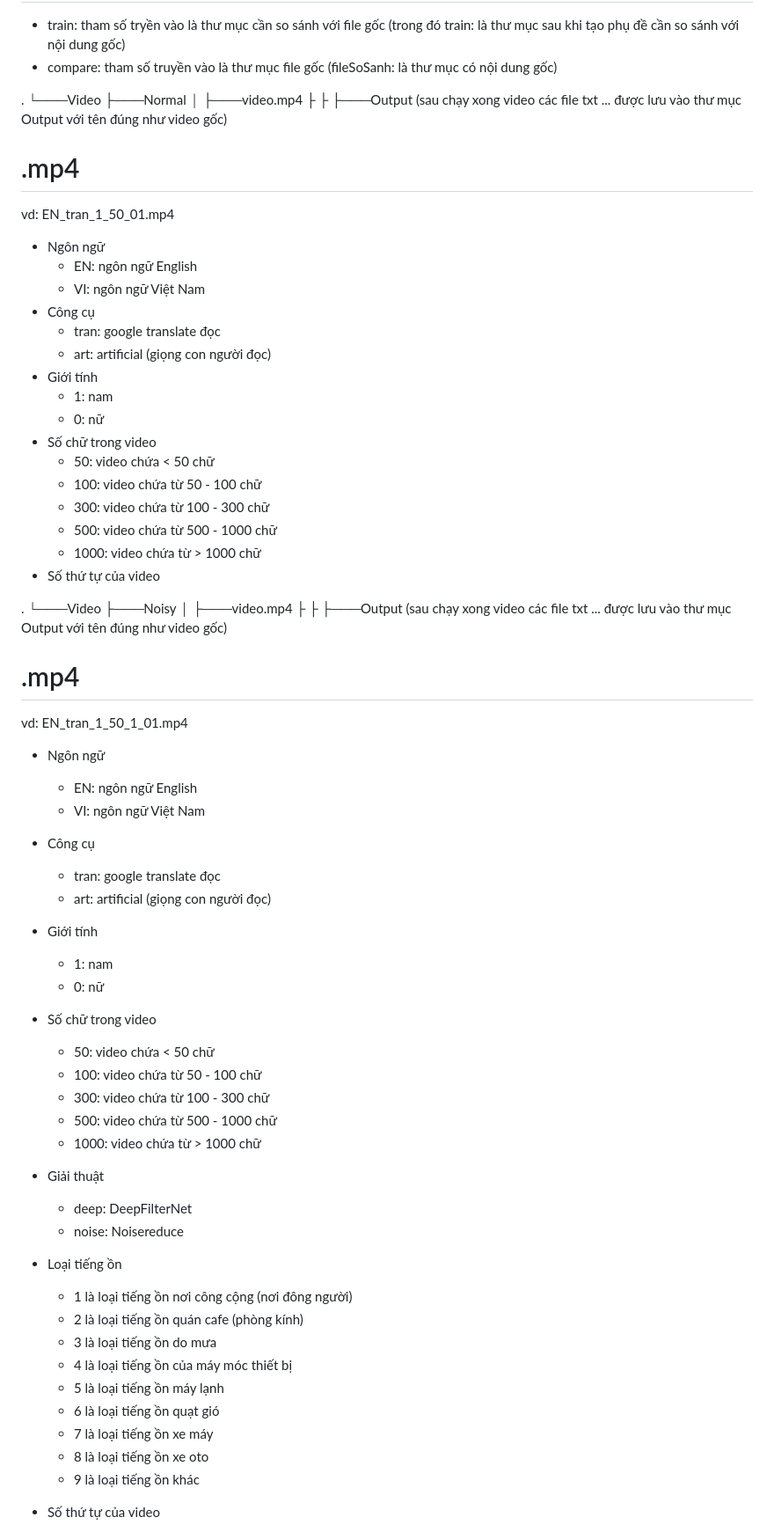
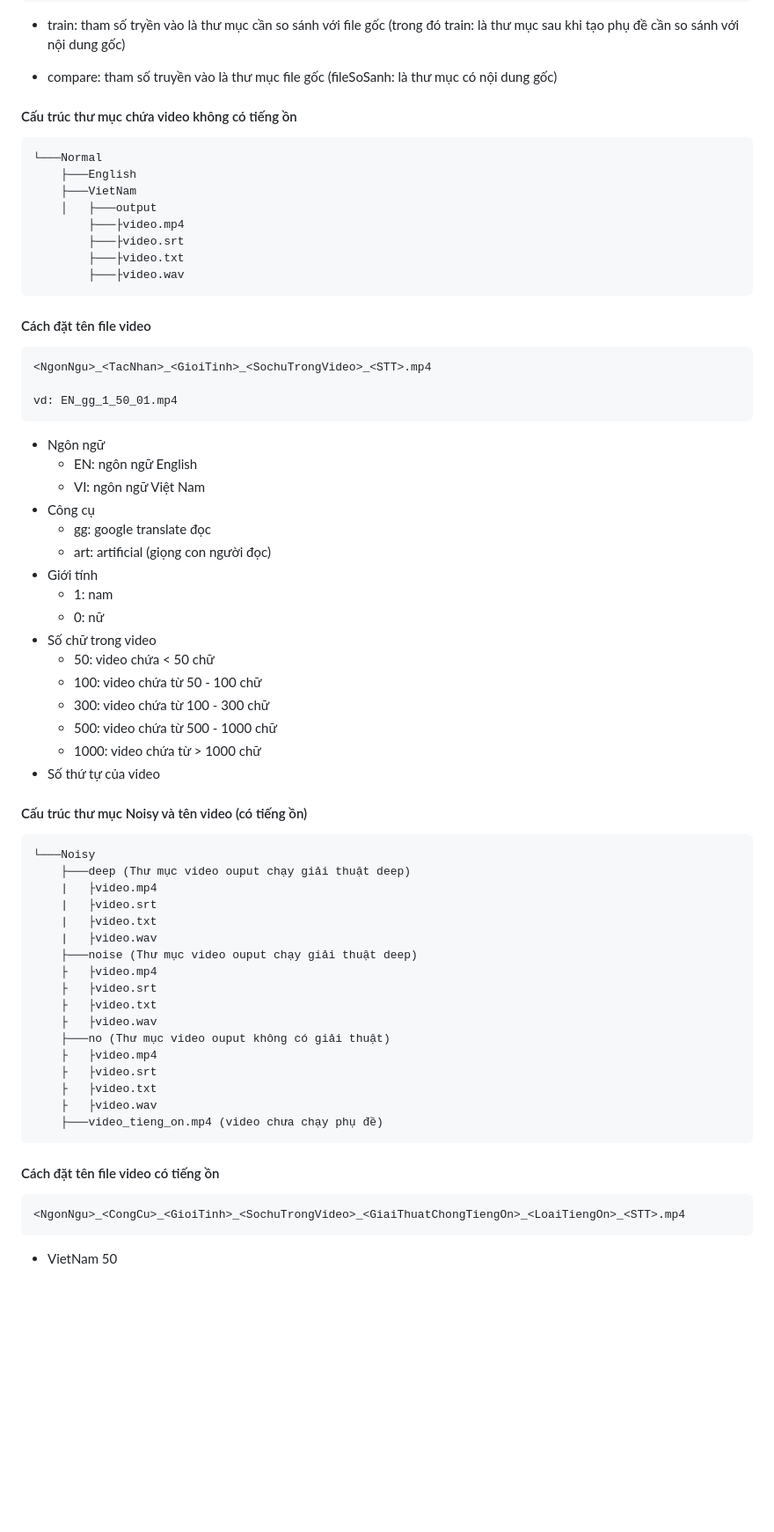
Before and after one commit to toandokhanh/vid-sub-wizard, a Markdown page: README.md, the part around one of its changes. Shown at 88% size. Drawn GitHub-style; blank space fills up the shorter version.

```diff
--- a/README.md
+++ b/README.md
@@ -77,25 +84,30 @@ choose_noise = 'No'
 
 - train: tham số tryền vào là thư mục cần so sánh với file gốc (trong đó train: là thư mục sau khi tạo phụ đề cần so sánh với nội dung gốc)
+
 - compare: tham số truyền vào là thư mục file gốc (fileSoSanh: là thư mục có nội dung gốc)
 
 
 
 
-<!-- Cấu trúc thư mục Normal và tên video (không có tiếng ồn) -->
-.
-└───Video
-    ├───Normal
-    │   ├───video.mp4
-        ├
-        ├
-        ├───Output     (sau chạy xong video các file txt ... được lưu vào thư mục Output với tên đúng như video gốc)
-# <NgonNgu>_<CongCu>_<GioiTinh>_<SochuTrongVideo>_<STT>.mp4
-vd: EN_tran_1_50_01.mp4
+#### Cấu trúc thư mục chứa video không có tiếng ồn
+
+    └───Normal
+        ├───English
+        ├───VietNam
+        │   ├───output
+            ├───├video.mp4
+            ├───├video.srt
+            ├───├video.txt
+            ├───├video.wav
+#### Cách đặt tên file video
+    <NgonNgu>_<TacNhan>_<GioiTinh>_<SochuTrongVideo>_<STT>.mp4
+
+    vd: EN_gg_1_50_01.mp4
 - Ngôn ngữ
     + EN: ngôn ngữ English
     + VI: ngôn ngữ Việt Nam
 - Công cụ
-    + tran: google translate đọc
+    + gg: google translate đọc
     + art: artificial (giọng con người đọc)
 - Giới tính
     + 1: nam
@@ -112,45 +124,27 @@ vd: EN_tran_1_50_01.mp4
 
 
 
-<!-- Cấu trúc thư mục Noisy và tên video (có tiếng ồn)-->
-.
-└───Video
-    ├───Noisy
-    │   ├───video.mp4
-        ├
-        ├
-        ├───Output     (sau chạy xong video các file txt ... được lưu vào thư mục Output với tên đúng như video gốc)
+#### Cấu trúc thư mục Noisy và tên video (có tiếng ồn)
+    └───Noisy
+        ├───deep (Thư mục video ouput chạy giải thuật deep)
+        |   ├video.mp4
+        |   ├video.srt
+        |   ├video.txt
+        |   ├video.wav
+        ├───noise (Thư mục video ouput chạy giải thuật deep)
+        ├   ├video.mp4
+        ├   ├video.srt
+        ├   ├video.txt
+        ├   ├video.wav
+        ├───no (Thư mục video ouput không có giải thuật)
+        ├   ├video.mp4
+        ├   ├video.srt
+        ├   ├video.txt
+        ├   ├video.wav
+        ├───video_tieng_on.mp4 (video chưa chạy phụ đề)
 
-# <NgonNgu>_<CongCu>_<GioiTinh>_<SochuTrongVideo>_<GiaiThuatChongTiengOn>_<LoaiTiengOn>_<STT>.mp4
-vd: EN_tran_1_50_1_01.mp4
-- Ngôn ngữ
-    + EN: ngôn ngữ English
-    + VI: ngôn ngữ Việt Nam
-- Công cụ
-    + tran: google translate đọc
-    + art: artificial (giọng con người đọc)
-- Giới tính
-    + 1: nam
-    + 0: nữ
-- Số chữ trong video
-    + 50: video chứa < 50 chữ
-    + 100: video chứa từ 50 - 100 chữ
-    + 300: video chứa từ 100 - 300 chữ
-    + 500: video chứa từ 500 - 1000 chữ
-    + 1000: video chứa từ > 1000 chữ
-- Giải thuật
-    + deep: DeepFilterNet
-    + noise: Noisereduce
-- Loại tiếng ồn
-    + 1 là loại tiếng ồn nơi công cộng (nơi đông người)
-    + 2 là loại tiếng ồn quán cafe (phòng kính)
-    + 3 là loại tiếng ồn do mưa
-    + 4 là loại tiếng ồn của máy móc thiết bị
-    + 5 là loại tiếng ồn máy lạnh
-    + 6 là loại tiếng ồn quạt gió
-    + 7 là loại tiếng ồn xe máy
-    + 8 là loại tiếng ồn xe oto
-    + 9 là loại tiếng ồn khác
-- Số thứ tự của video
+#### Cách đặt tên file video có tiếng ồn
+    <NgonNgu>_<CongCu>_<GioiTinh>_<SochuTrongVideo>_<GiaiThuatChongTiengOn>_<LoaiTiengOn>_<STT>.mp4
 
+- VietNam 50
 
```
Also changed, not shown: other parts of README.md (+147 -79 lines).
